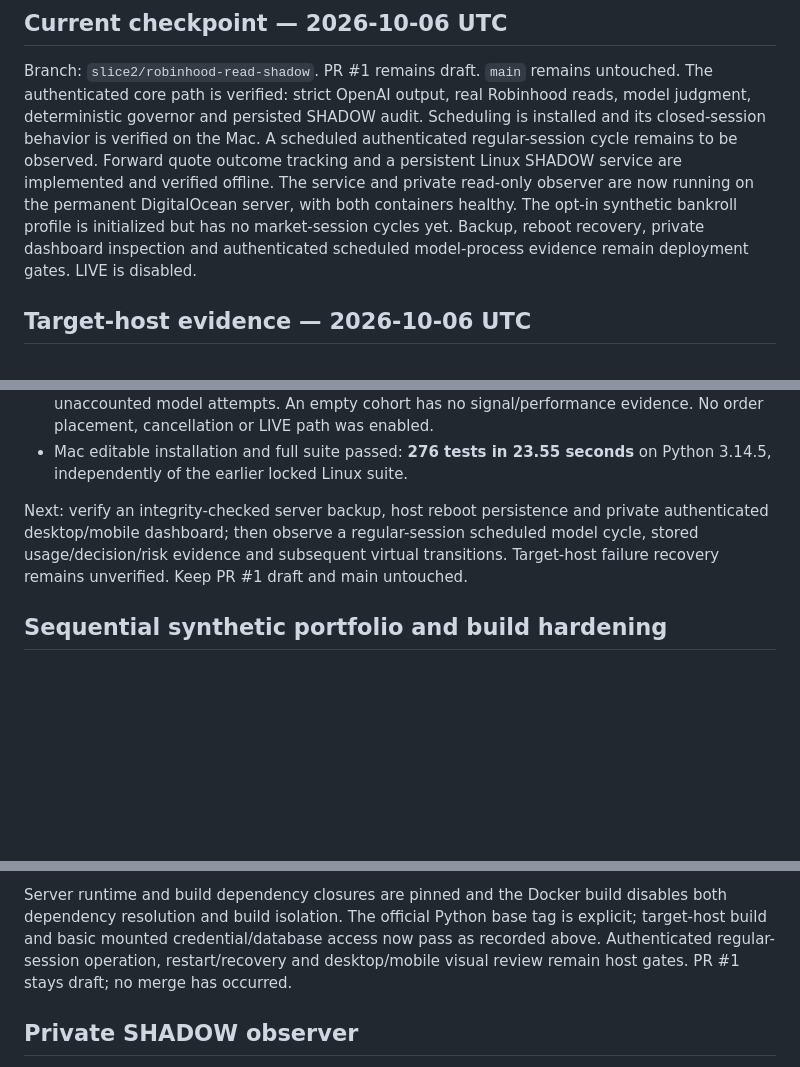
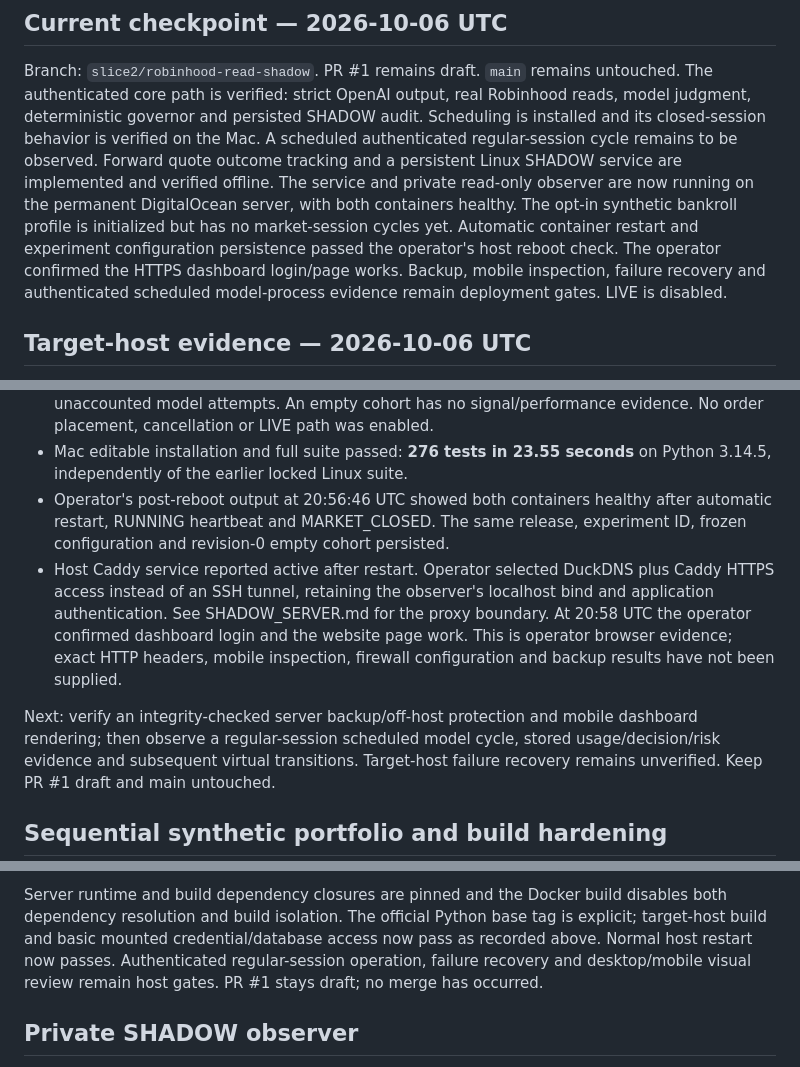
Before and after one commit to jkz1one/Trade-Bot, a Markdown page: docs/SLICE2_STATUS.md, 3 parts joined by grey strips. GitHub-like rendering; blank space fills up the shorter version.

```diff
--- a/docs/SLICE2_STATUS.md
+++ b/docs/SLICE2_STATUS.md
@@ -10,9 +10,11 @@ authenticated regular-session cycle remains to be observed. Forward quote outcom
 tracking and a persistent Linux SHADOW service are implemented and verified offline.
 The service and private read-only observer are now running on the permanent
 DigitalOcean server, with both containers healthy. The opt-in synthetic bankroll
-profile is initialized but has no market-session cycles yet. Backup, reboot recovery,
-private dashboard inspection and authenticated scheduled model-process evidence
-remain deployment gates. LIVE is disabled.
+profile is initialized but has no market-session cycles yet. Automatic container
+restart and experiment configuration persistence passed the operator's host reboot
+check. The operator confirmed the HTTPS dashboard login/page works. Backup,
+mobile inspection, failure recovery and authenticated scheduled model-process
+evidence remain deployment gates. LIVE is disabled.
 
 ## Target-host evidence — 2026-10-06 UTC
 
@@ -46,9 +48,18 @@ execution by this workspace. Deployed application release:
   evidence. No order placement, cancellation or LIVE path was enabled.
 - Mac editable installation and full suite passed: **276 tests in 23.55 seconds**
   on Python 3.14.5, independently of the earlier locked Linux suite.
+- Operator's post-reboot output at 20:56:46 UTC showed both containers healthy
+  after automatic restart, RUNNING heartbeat and MARKET_CLOSED. The same release,
+  experiment ID, frozen configuration and revision-0 empty cohort persisted.
+- Host Caddy service reported active after restart. Operator selected DuckDNS plus
+  Caddy HTTPS access instead of an SSH tunnel, retaining the observer's localhost
+  bind and application authentication. See SHADOW_SERVER.md for the proxy boundary.
+  At 20:58 UTC the operator confirmed dashboard login and the website page work.
+  This is operator browser evidence; exact HTTP headers, mobile inspection, firewall
+  configuration and backup results have not been supplied.
 
-Next: verify an integrity-checked server backup, host reboot persistence and private
-authenticated desktop/mobile dashboard; then observe a regular-session scheduled
+Next: verify an integrity-checked server backup/off-host protection and mobile
+dashboard rendering; then observe a regular-session scheduled
 model cycle, stored usage/decision/risk evidence and subsequent virtual transitions.
 Target-host failure recovery remains unverified. Keep PR #1 draft and main untouched.
 
@@ -85,8 +96,9 @@ remains recorded below.
 Server runtime and build dependency closures are pinned and the Docker build disables
 both dependency resolution and build isolation. The official Python base tag is
 explicit; target-host build and basic mounted credential/database access now pass
-as recorded above. Authenticated regular-session operation, restart/recovery and
-desktop/mobile visual review remain host gates. PR #1 stays draft; no merge has occurred.
+as recorded above. Normal host restart now passes. Authenticated regular-session
+operation, failure recovery and desktop/mobile visual review remain host gates.
+PR #1 stays draft; no merge has occurred.
 
 ## Private SHADOW observer
 
```
Also changed, not shown: docs/SHADOW_SERVER.md (+58 -2 lines).
